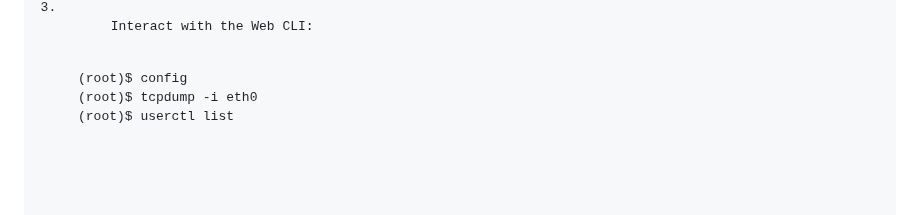
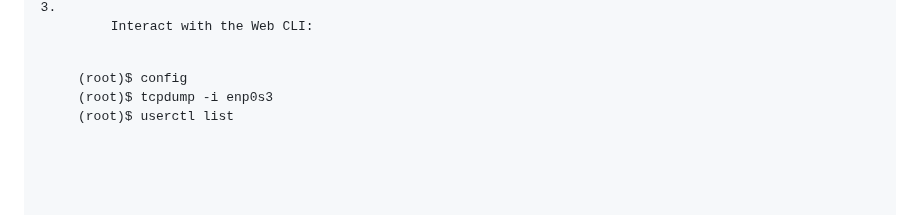
Before and after one commit to ASO8304/WebCLI, a Markdown page: README.md, the part around the change. Rendered like a GitHub page.

```diff
--- a/README.md
+++ b/README.md
@@ -122,7 +122,7 @@ let socket = new WebSocket(`${wsProtocol}://${loc.host}/webcli/ws`);</code></pre
       Interact with the Web CLI:
       <pre>
 (root)$ config
-(root)$ tcpdump -i eth0
+(root)$ tcpdump -i enp0s3
 (root)$ userctl list</pre>
     </li>
   </ol>
```
